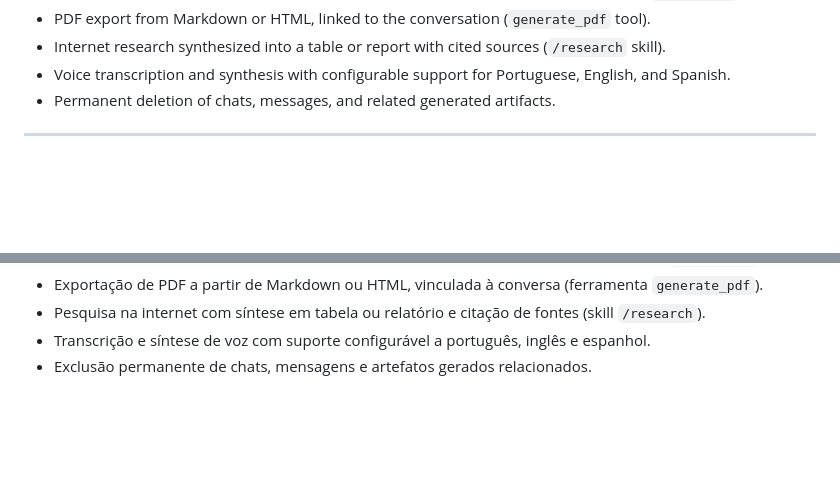
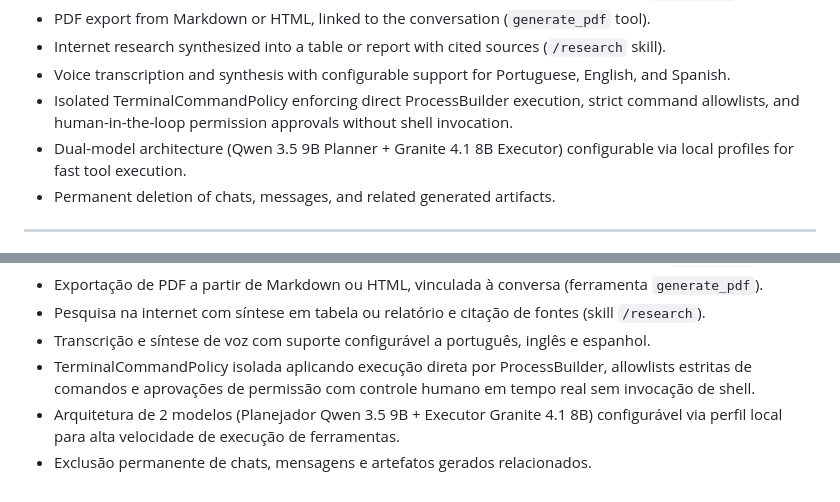
Before and after one commit to SamuckqaDev/avento-ia, a Markdown page: docs/FEATURES.md, 2 parts joined by grey strips. Rendered like a GitHub page; blank space fills up the shorter version.

Commit message:
docs(architecture): synchronize FEATURES.md with TerminalCommandPolicy and dual-model profile settings
Updates FEATURES.md (PT & EN) to reflect TerminalCommandPolicy isolation and granite4.1:8b dual-model executor configuration.

```diff
--- a/docs/FEATURES.md
+++ b/docs/FEATURES.md
@@ -37,6 +37,8 @@ este arquivo é o exaustivo, fora da página inicial para ela continuar legível
 - PDF export from Markdown or HTML, linked to the conversation (`generate_pdf` tool).
 - Internet research synthesized into a table or report with cited sources (`/research` skill).
 - Voice transcription and synthesis with configurable support for Portuguese, English, and Spanish.
+- Isolated TerminalCommandPolicy enforcing direct ProcessBuilder execution, strict command allowlists, and human-in-the-loop permission approvals without shell invocation.
+- Dual-model architecture (Qwen 3.5 9B Planner + Granite 4.1 8B Executor) configurable via local profiles for fast tool execution.
 - Permanent deletion of chats, messages, and related generated artifacts.
 
 
@@ -71,4 +73,6 @@ este arquivo é o exaustivo, fora da página inicial para ela continuar legível
 - Exportação de PDF a partir de Markdown ou HTML, vinculada à conversa (ferramenta `generate_pdf`).
 - Pesquisa na internet com síntese em tabela ou relatório e citação de fontes (skill `/research`).
 - Transcrição e síntese de voz com suporte configurável a português, inglês e espanhol.
+- TerminalCommandPolicy isolada aplicando execução direta por ProcessBuilder, allowlists estritas de comandos e aprovações de permissão com controle humano em tempo real sem invocação de shell.
+- Arquitetura de 2 modelos (Planejador Qwen 3.5 9B + Executor Granite 4.1 8B) configurável via perfil local para alta velocidade de execução de ferramentas.
 - Exclusão permanente de chats, mensagens e artefatos gerados relacionados.
```
